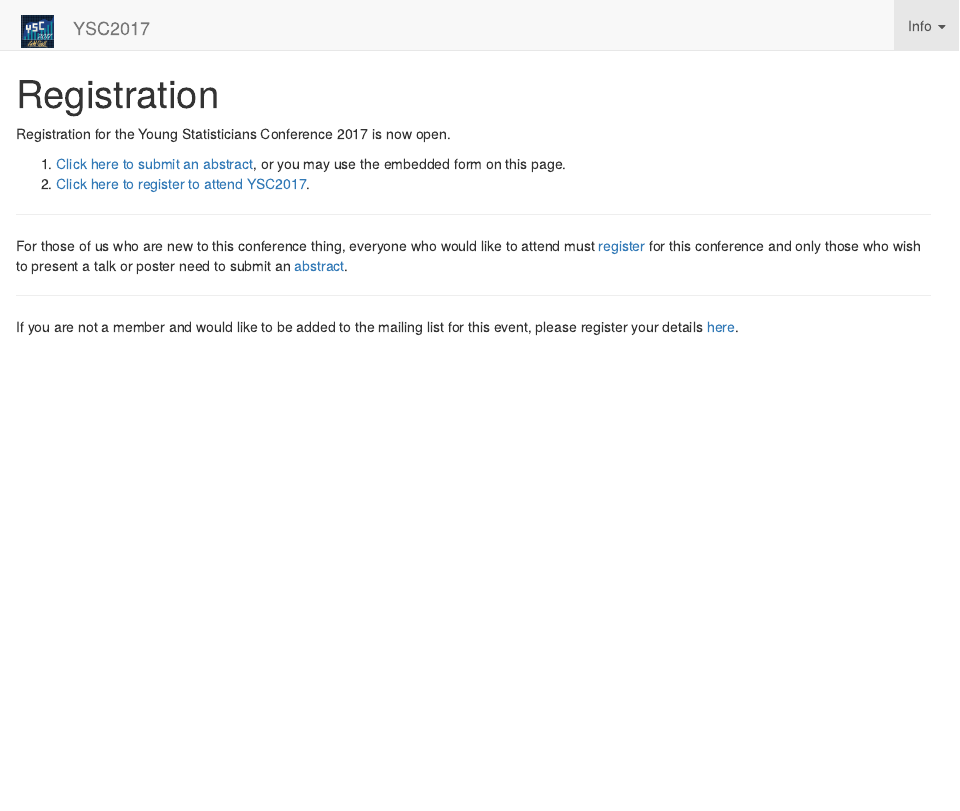
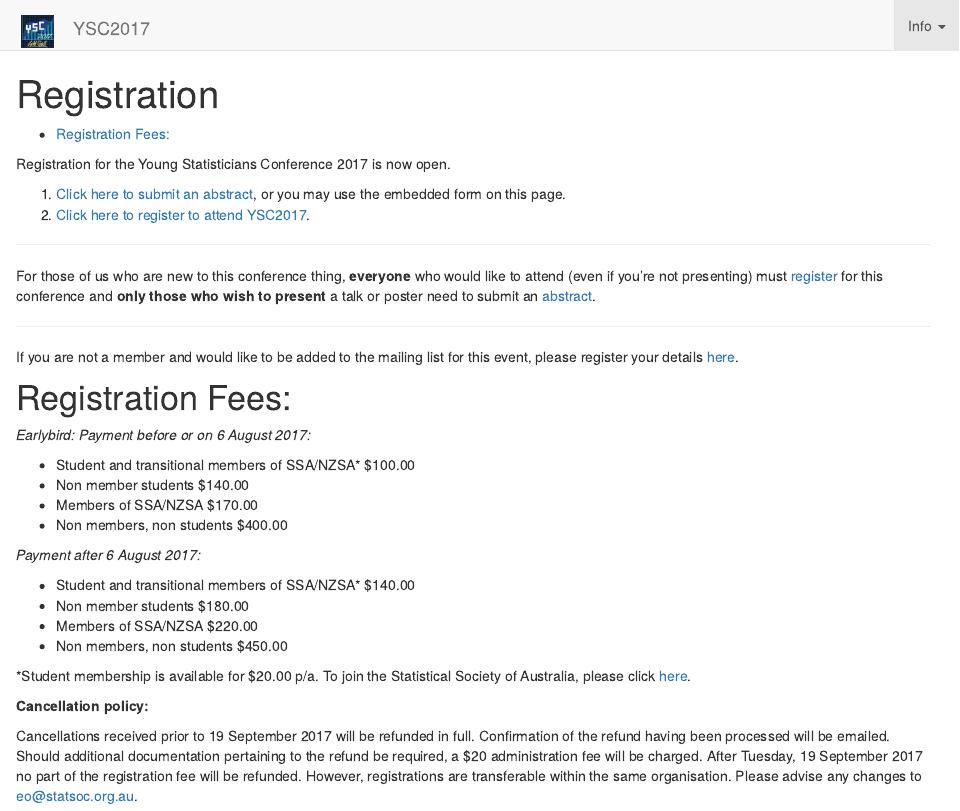
Before and after one commit to ysc2017/ysc2017.github.io, an R Markdown document (registration.Rmd): the page in a window 1100 px wide, from its top. The pictures show the output file registration.html that the author committed with the source, opened offline; library style sheets and scripts come from the installed R packages.

Commit message:
Minitab text + registration fees.

```diff
--- a/registration.Rmd
+++ b/registration.Rmd
@@ -14,14 +14,35 @@ Registration for the Young Statisticians Conference 2017 is now open.
 
 ***
 
-For those of us who are new to this conference thing, everyone who would like to attend must [register]((https://statsoc.360membershipcrm.com.au/member/eventreg.php?eid=NDQ)) for this conference and only those who wish to present a talk or poster need to submit an [abstract](https://docs.google.com/forms/d/e/1FAIpQLScb9AN4J6odAa8HleA_fsKJ_vG_Ukn7XMM4Dz_Cv67z0jGjTA/viewform).
+For those of us who are new to this conference thing, **everyone** who would like to attend (even if you're not presenting) must [register]((https://statsoc.360membershipcrm.com.au/member/eventreg.php?eid=NDQ)) for this conference and **only those who wish to present** a talk or poster need to submit an [abstract](https://docs.google.com/forms/d/e/1FAIpQLScb9AN4J6odAa8HleA_fsKJ_vG_Ukn7XMM4Dz_Cv67z0jGjTA/viewform).
 
 ***
 
 If you are not a member and would like to be added to the mailing list for this event, please register your details [here](https://docs.google.com/forms/d/e/1FAIpQLScrtwxu4CRayb7iUTjwX7zQJUarav-D2kOXRV-SVX8LTXmJOA/viewform).
 
+# Registration Fees:
+
+*Earlybird: Payment before or on 6 August 2017:*
+
+- Student and transitional members of SSA/NZSA* $100.00
+- Non member students $140.00
+- Members of SSA/NZSA $170.00
+- Non members, non students $400.00
+
+*Payment after 6 August 2017:*
+
+- Student and transitional members of SSA/NZSA* $140.00
+- Non member students $180.00
+- Members of SSA/NZSA $220.00
+- Non members, non students $450.00
+
+*Student membership is available for $20.00 p/a. To join the Statistical Society of Australia, please click [here](https://statsoc.360membershipcrm.com.au/member/signup.php).
+
+**Cancellation policy:**
+
+Cancellations received prior to 19 September 2017 will be refunded in full. Confirmation of the refund having been processed will be emailed. Should additional documentation pertaining to the refund be required, a $20 administration fee will be charged. After Tuesday, 19 September 2017 no part of the registration fee will be refunded. However, registrations are transferable within the same organisation. Please advise any changes to eo@statsoc.org.au.
+
 ***
-
 <div>
 <iframe src="https://docs.google.com/forms/d/e/1FAIpQLScb9AN4J6odAa8HleA_fsKJ_vG_Ukn7XMM4Dz_Cv67z0jGjTA/viewform?embedded=true" width="760" height="1000" frameborder="0" marginheight="0" marginwidth="0">Loading...</iframe>
 </div>
```
Also changed, not shown: sponsorship.Rmd (+6 -0 lines), registration.html, sponsorship.html.
